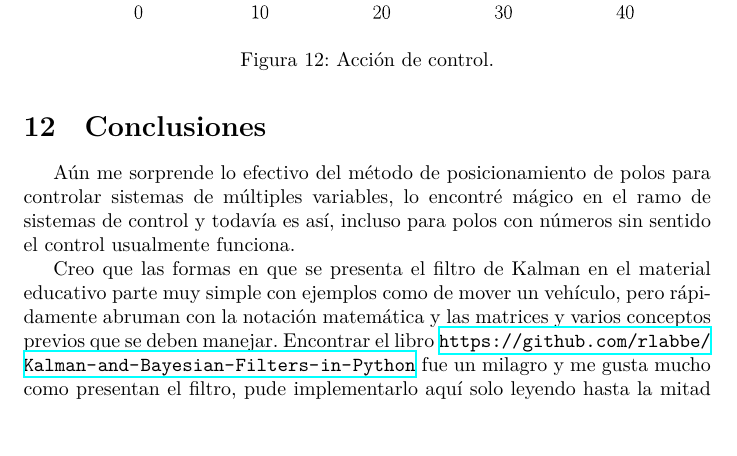
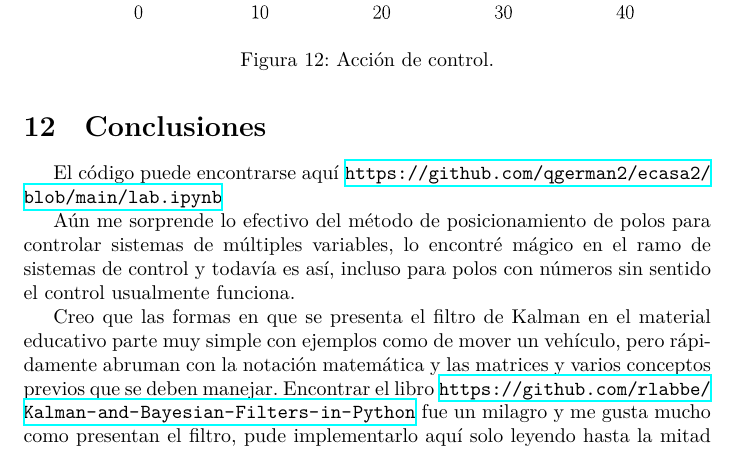
Before and after one commit to qgerman2/ecasa2, a LaTeX document (main.tex): part of page 15 of 16, cut so that both start at the same text, the shorter picture padded with empty space. Compiled offline with XeLaTeX.

```diff
--- a/main.tex
+++ b/main.tex
@@ -330,6 +330,8 @@
 
 \section{Conclusiones}
 
+El código puede encontrarse aquí \url{https://github.com/qgerman2/ecasa2/blob/main/lab.ipynb}
+
 Aún me sorprende lo efectivo del método de posicionamiento de polos para controlar sistemas de múltiples variables, lo encontré mágico en el ramo de sistemas de control y todavía es así, incluso para polos con números sin sentido el control usualmente funciona.
 
 Creo que las formas en que se presenta el filtro de Kalman en el material educativo parte muy simple con ejemplos como de mover un vehículo, pero rápidamente abruman con la notación matemática y las matrices y varios conceptos previos que se deben manejar. Encontrar el libro \url{https://github.com/rlabbe/Kalman-and-Bayesian-Filters-in-Python} fue un milagro y me gusta mucho como presentan el filtro, pude implementarlo aquí solo leyendo hasta la mitad del libro que es donde recién introducen a Kalman multivariable para sistemas lineales, pero que de todas formas aplico para el sistema no lineal.
```
Also changed, not shown: out/main.pdf, svg-inkscape/sim_conruido_ctrlperfecto_svg-tex.pdf, svg-inkscape/sim_conruido_kfx_svg-tex.pdf, svg-inkscape/sim_conruido_svg-tex.pdf, svg-inkscape/sim_conruido_us_svg-tex.pdf, svg-inkscape/sim_conruido_zs_svg-tex.pdf, svg-inkscape/sim_sinruido_svg-tex.pdf, svg-inkscape/sim_sinruido_u_svg-tex.pdf, 6 other files.
